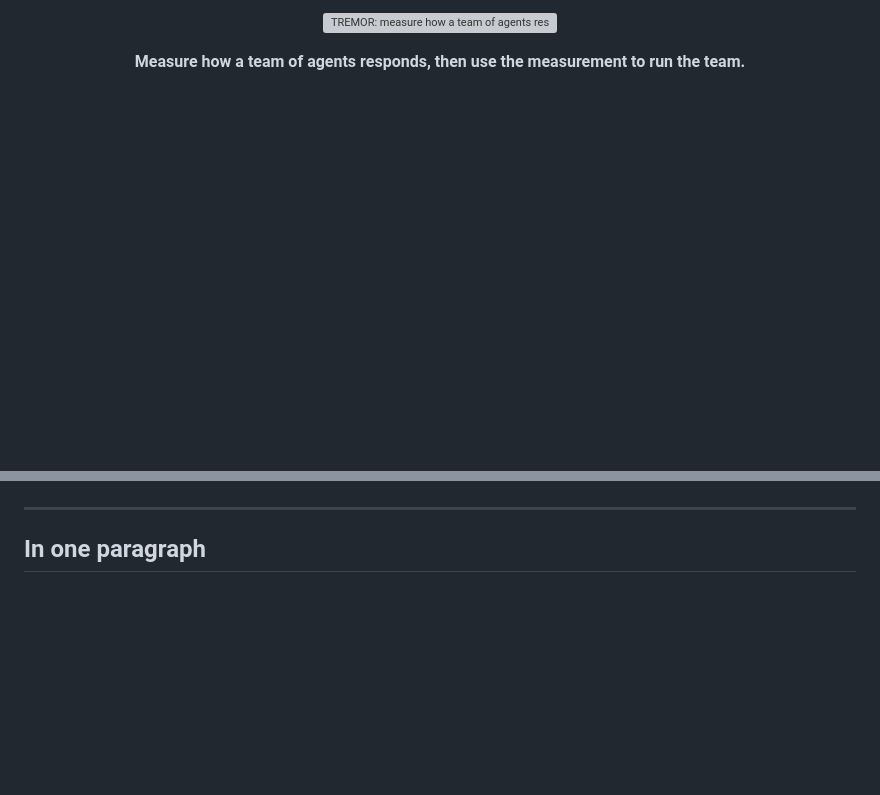
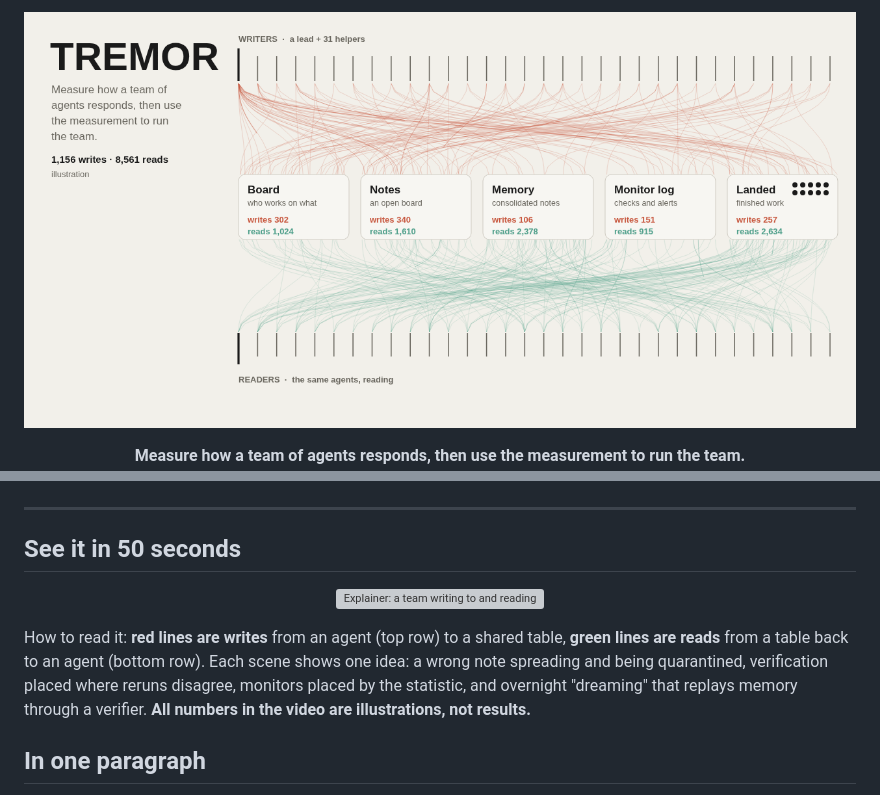
Before and after one commit to managesg/tremor, a Markdown page: README.md, 2 parts joined by grey strips. Drawn GitHub-style; pictures changed too: video/hero-paper.png (added); blank space fills up the shorter version; grey boxes are pictures that could not be loaded.

```diff
--- a/README.md
+++ b/README.md
@@ -1,4 +1,4 @@
-<p align="center"><img src="assets/tremor-hero.svg" alt="TREMOR: measure how a team of agents responds, then use the measurement to run the team" width="100%"></p>
+<p align="center"><img src="video/hero-paper.png" alt="A team of 32 agents writing to and reading from five shared tables: board, notes, memory, monitor log and landed work" width="100%"></p>
 
 <p align="center">
 <b>Measure how a team of agents responds, then use the measurement to run the team.</b><br>
@@ -6,6 +6,16 @@ Research proposal · complex systems and first principles for AI agent teams ·
 </p>
 
 ---
+
+## See it in 50 seconds
+
+<p align="center"><img src="video/tremor-explainer.gif" alt="Explainer: a team writing to and reading from shared tables; a wrong note spreading and being quarantined; tasks verified where reruns disagree; monitors and verification placed by the statistic; overnight dreaming with a verifier and a threshold where errors start to grow; the eight research lines" width="100%"></p>
+
+How to read it: **red lines are writes** from an agent (top row) to a shared table, **green lines are
+reads** from a table back to an agent (bottom row). Each scene shows one idea: a wrong note spreading
+and being quarantined, verification placed where reruns disagree, monitors placed by the statistic,
+and overnight "dreaming" that replays memory through a verifier. **All numbers in the video are
+illustrations, not results.**
 
 ## In one paragraph
 
```
Also changed, not shown: other parts of README.md (+3 -1 lines), video/poster.png (added), 2 other files.
